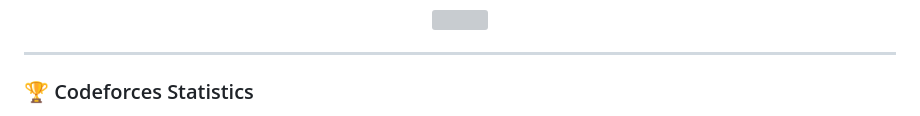
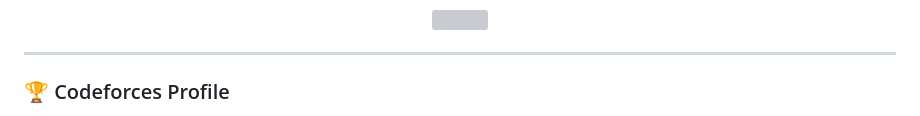
Before and after one commit to AkibAshfaq/AkibAshfaq, a Markdown page: README.md, the part around one of its changes. Drawn GitHub-style; grey boxes are pictures that could not be loaded.

```diff
--- a/README.md
+++ b/README.md
@@ -47,7 +47,7 @@ I am **Akib Ashfaq**, a Computer Science student and aspiring Software Developer
 
 ---
 
-### 🏆 Codeforces Statistics
+### 🏆 Codeforces Profile
 
 <p align="center">
   <a href="https://codeforces.com/profile/AkibAshfaq">
```
Also changed, not shown: other parts of README.md (+1 -1 lines).
